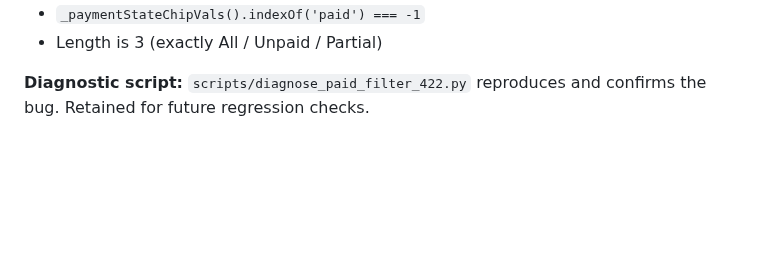
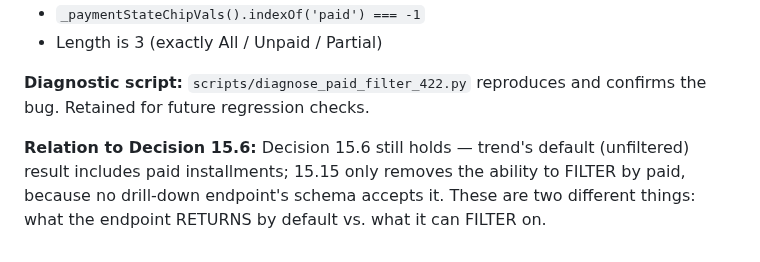
Before and after one commit to Wolfy-Wooolfy/LaVerde-ERP-AI-Engine, a Markdown page: docs/MODULE_2_IMPLEMENTATION_DECISIONS.md, the part around the change. Drawn GitHub-style; blank space fills up the shorter version.

Commit message:
stage6: clarify Decision 15.15 — trend returns paid rows but cannot filter by paid
Adds one note to Decision 15.15 so that 15.6 ('trend shows all
payment states') and 15.15 ('paid chip removed') are not read as a
contradiction: trend's default unfiltered result includes paid
installments; 15.15 only removes the ability to filter by paid,
because no drill-down endpoint's schema accepts it.

Co-Authored-By: Claude Sonnet 4.6 <noreply@anthropic.com>

```diff
--- a/docs/MODULE_2_IMPLEMENTATION_DECISIONS.md
+++ b/docs/MODULE_2_IMPLEMENTATION_DECISIONS.md
@@ -2737,3 +2737,9 @@ exported for unit tests): returns `['all', 'unpaid', 'partial']`.
 
 **Diagnostic script:** `scripts/diagnose_paid_filter_422.py` reproduces and
 confirms the bug. Retained for future regression checks.
+
+**Relation to Decision 15.6:** Decision 15.6 still holds — trend's default
+(unfiltered) result includes paid installments; 15.15 only removes the
+ability to FILTER by paid, because no drill-down endpoint's schema accepts
+it. These are two different things: what the endpoint RETURNS by default
+vs. what it can FILTER on.
```
